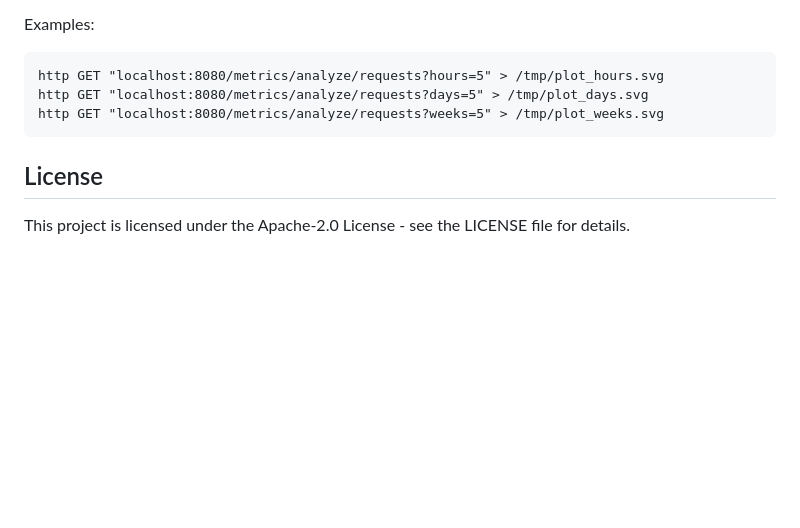
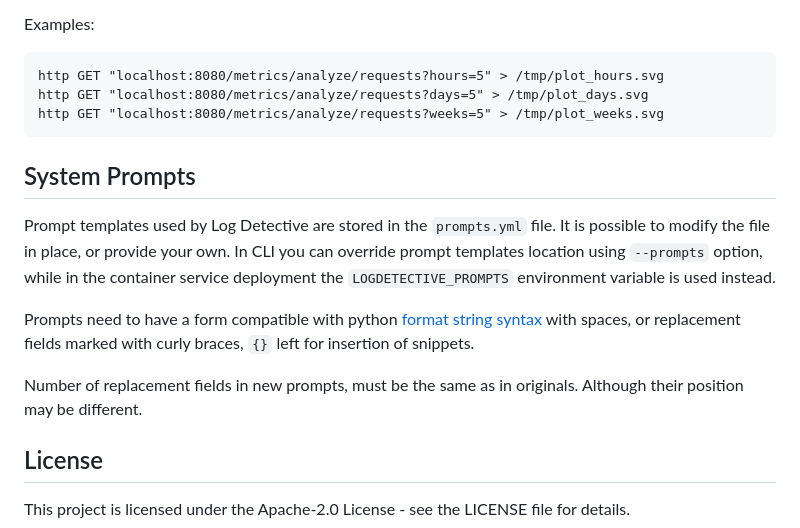
Before and after one commit to fedora-copr/logdetective, a Markdown page: README.md, the part around the change. Drawn GitHub-style; blank space fills up the shorter version.

Commit message:
Explanation and guide for prompt modification
Signed-off-by: Jiri Podivin <jpodivin@redhat.com>

````diff
--- a/README.md
+++ b/README.md
@@ -323,6 +323,21 @@ http GET "localhost:8080/metrics/analyze/requests?days=5" > /tmp/plot_days.svg
 http GET "localhost:8080/metrics/analyze/requests?weeks=5" > /tmp/plot_weeks.svg
 ```
 
+System Prompts
+--------------
+
+Prompt templates used by Log Detective are stored in the `prompts.yml` file.
+It is possible to modify the file in place, or provide your own.
+In CLI you can override prompt templates location using `--prompts` option,
+while in the container service deployment the `LOGDETECTIVE_PROMPTS` environment variable
+is used instead.
+
+Prompts need to have a form compatible with python [format string syntax](https://docs.python.org/3/library/string.html#format-string-syntax)
+with spaces, or replacement fields marked with curly braces, `{}` left for insertion of snippets.
+
+Number of replacement fields in new prompts, must be the same as in originals.
+Although their position may be different.
+
 License
 -------
 
````
